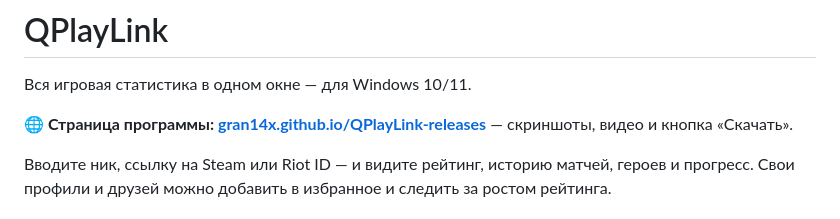
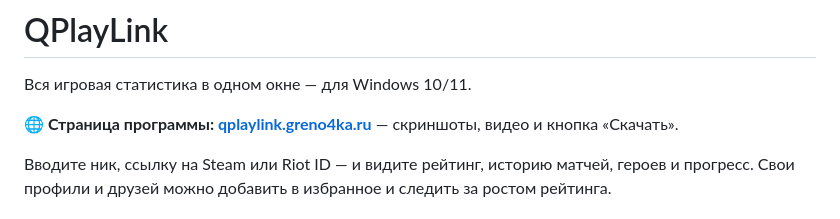
Before and after one commit to Gran14x/QPlayLink-releases, a Markdown page: README.md, the part around the change. Drawn GitHub-style.

Commit message:
README: страница программы — qplaylink.greno4ka.ru

```diff
--- a/README.md
+++ b/README.md
@@ -2,7 +2,7 @@
 
 Вся игровая статистика в одном окне — для Windows 10/11.
 
-**🌐 Страница программы: [gran14x.github.io/QPlayLink-releases](https://gran14x.github.io/QPlayLink-releases/)** — скриншоты, видео и кнопка «Скачать».
+**🌐 Страница программы: [qplaylink.greno4ka.ru](https://qplaylink.greno4ka.ru/)** — скриншоты, видео и кнопка «Скачать».
 
 Вводите ник, ссылку на Steam или Riot ID — и видите рейтинг, историю матчей, героев и прогресс.
 Свои профили и друзей можно добавить в избранное и следить за ростом рейтинга.
```
